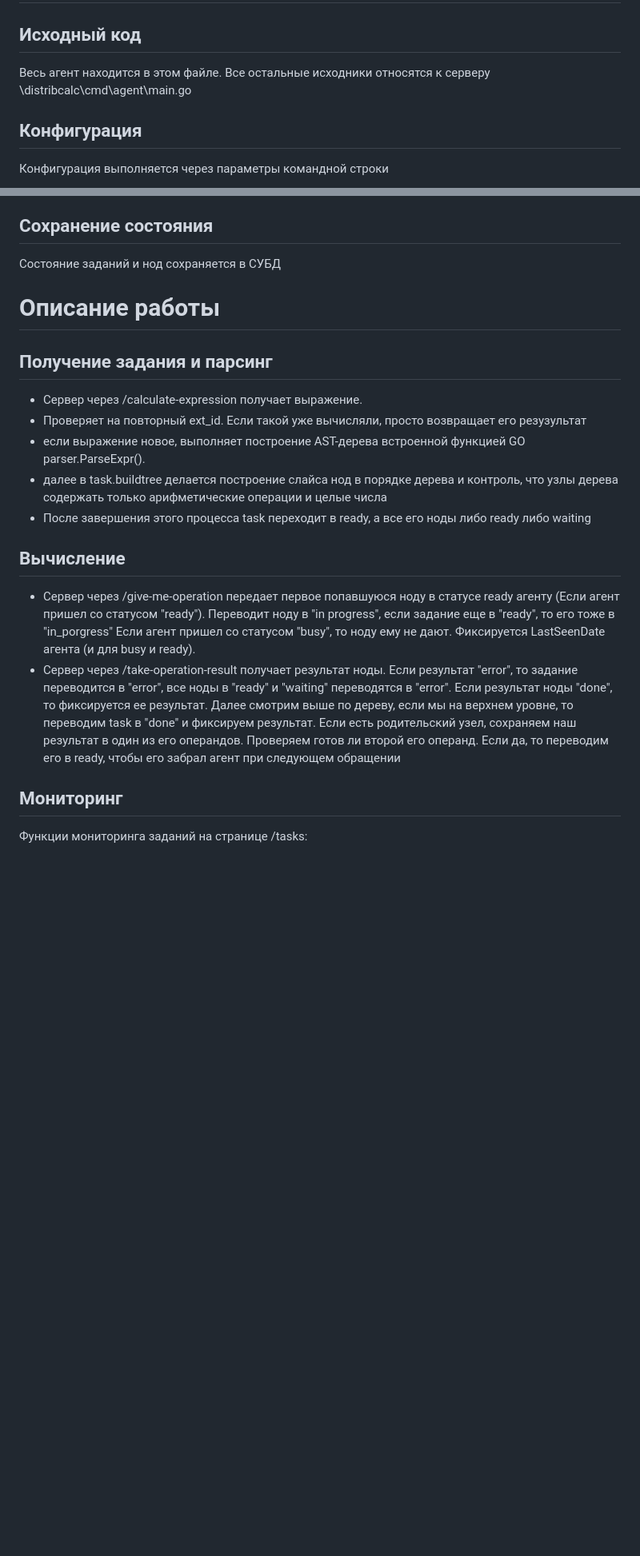
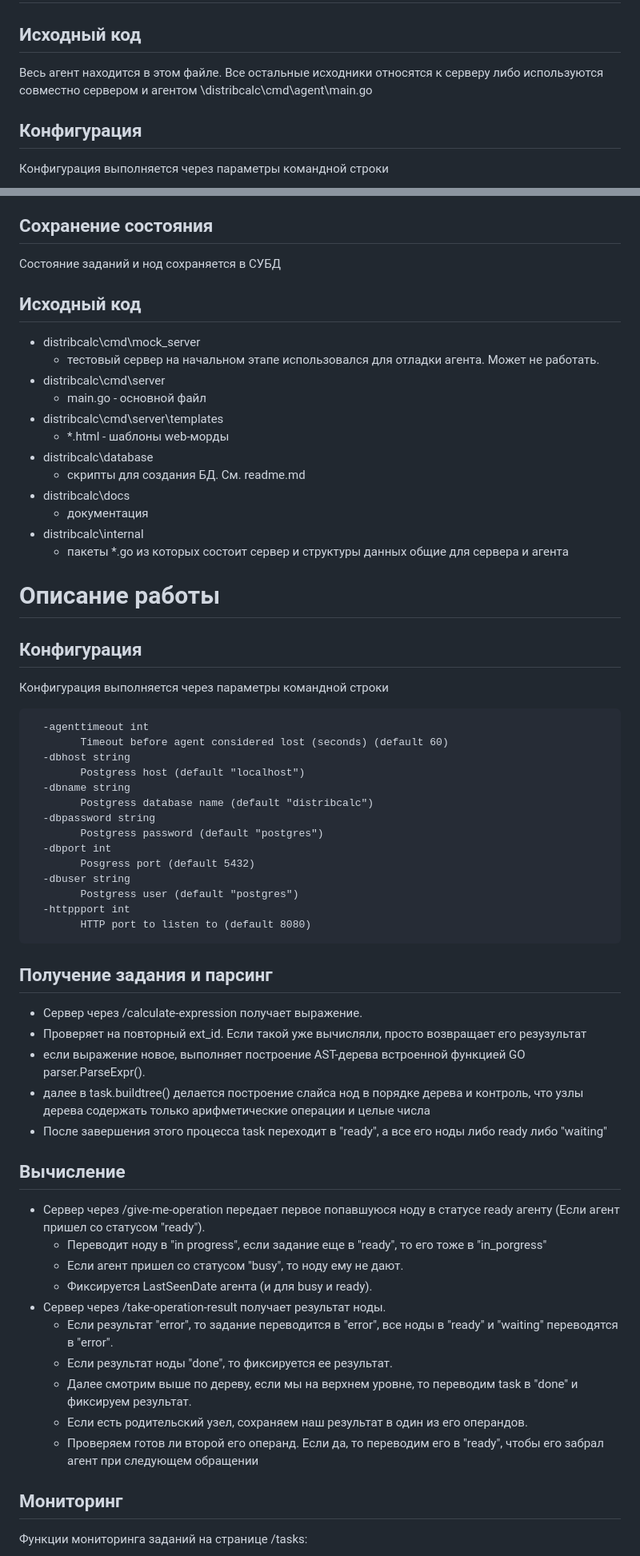
Before and after one commit to Mur466/distribcalc, a Markdown page: docs/description.md, 2 parts joined by grey strips. Shown: that part at 80% size. Drawn GitHub-style; blank space fills up the shorter version.

Commit message:
Дополнена документация

````diff
--- a/docs/description.md
+++ b/docs/description.md
@@ -18,7 +18,7 @@ https://excalidraw.com/#json=o1fu4CmR545zTKTQlNv4q,wLnSy0wXCXjRgSLGZ7BcWw
 
 Исходный код
 ------------
-Весь агент находится в этом файле. Все остальные исходники относятся к серверу
+Весь агент находится в этом файле. Все остальные исходники относятся к серверу либо используются совместно сервером и агентом
 \distribcalc\cmd\agent\main.go
 
 Конфигурация
@@ -103,23 +105,62 @@ Web-server
 --------------------
 Состояние заданий и нод сохраняется в СУБД
 
+Исходный код
+------------
+- distribcalc\cmd\mock_server
+  - тестовый сервер на начальном этапе использовался для отладки агента. Может не работать.
+- distribcalc\cmd\server
+  - main.go - основной файл
+- distribcalc\cmd\server\templates
+  - *.html - шаблоны web-морды
+- distribcalc\database
+  - скрипты для создания БД. См. readme.md
+- distribcalc\docs
+  - документация
+- distribcalc\internal
+  - пакеты *.go из которых состоит сервер и структуры данных общие для сервера и агента
+
 Описание работы
 ===============
+Конфигурация
+------------
+Конфигурация выполняется через параметры командной строки
+```
+  -agenttimeout int
+        Timeout before agent considered lost (seconds) (default 60)
+  -dbhost string
+        Postgress host (default "localhost")
+  -dbname string
+        Postgress database name (default "distribcalc")
+  -dbpassword string
+        Postgress password (default "postgres")
+  -dbport int
+        Posgress port (default 5432)
+  -dbuser string
+        Postgress user (default "postgres")
+  -httppport int
+        HTTP port to listen to (default 8080)
+```
 Получение задания и парсинг
 ---------------------------
 - Сервер через /calculate-expression получает выражение.
 - Проверяет на повторный ext_id. Если такой уже вычисляли, просто возвращает его резузультат
 - если выражение новое, выполняет построение AST-дерева встроенной функцией GO parser.ParseExpr().
-- далее в task.buildtree делается построение слайса нод в порядке дерева и контроль, что узлы дерева содержать только арифметические операции и целые числа
-- После завершения этого процесса task переходит в ready, а все его ноды либо ready либо waiting
+- далее в task.buildtree() делается построение слайса нод в порядке дерева и контроль, что узлы дерева содержать только арифметические операции и целые числа
+- После завершения этого процесса task переходит в "ready", а все его ноды либо ready либо "waiting"
 
 Вычисление
 ----------
-- Сервер через /give-me-operation передает первое попавшуюся ноду в статусе ready агенту (Если агент пришел со статусом "ready"). Переводит ноду в "in progress", если задание еще в "ready", то его тоже в "in_porgress"
-  Если агент пришел со статусом "busy", то ноду ему не дают. Фиксируется LastSeenDate агента (и для busy и ready).
-- Сервер через /take-operation-result получает результат ноды. Если результат "error", то задание переводится в "error", все ноды в "ready" и "waiting" переводятся в "error".
-  Если результат ноды "done", то фиксируется ее результат. Далее смотрим выше по дереву, если мы на верхнем уровне, то переводим task в "done" и фиксируем результат. Если есть родительский узел, сохраняем наш результат в один из его операндов.
-  Проверяем готов ли второй его операнд. Если да, то переводим его в ready, чтобы его забрал агент при следующем обращении
+- Сервер через /give-me-operation передает первое попавшуюся ноду в статусе ready агенту (Если агент пришел со статусом "ready").
+  - Переводит ноду в "in progress", если задание еще в "ready", то его тоже в "in_porgress"
+  - Если агент пришел со статусом "busy", то ноду ему не дают.
+  - Фиксируется LastSeenDate агента (и для busy и ready).
+- Сервер через /take-operation-result получает результат ноды.
+  - Если результат "error", то задание переводится в "error", все ноды в "ready" и "waiting" переводятся в "error".
+  - Если результат ноды "done", то фиксируется ее результат.
+  - Далее смотрим выше по дереву, если мы на верхнем уровне, то переводим task в "done" и фиксируем результат.
+  - Если есть родительский узел, сохраняем наш результат в один из его операндов.
+  - Проверяем готов ли второй его операнд. Если да, то переводим его в "ready", чтобы его забрал агент при следующем обращении
 
 Мониторинг
 ----------
````
Also changed, not shown: other parts of docs/description.md (+2 -0 lines).
